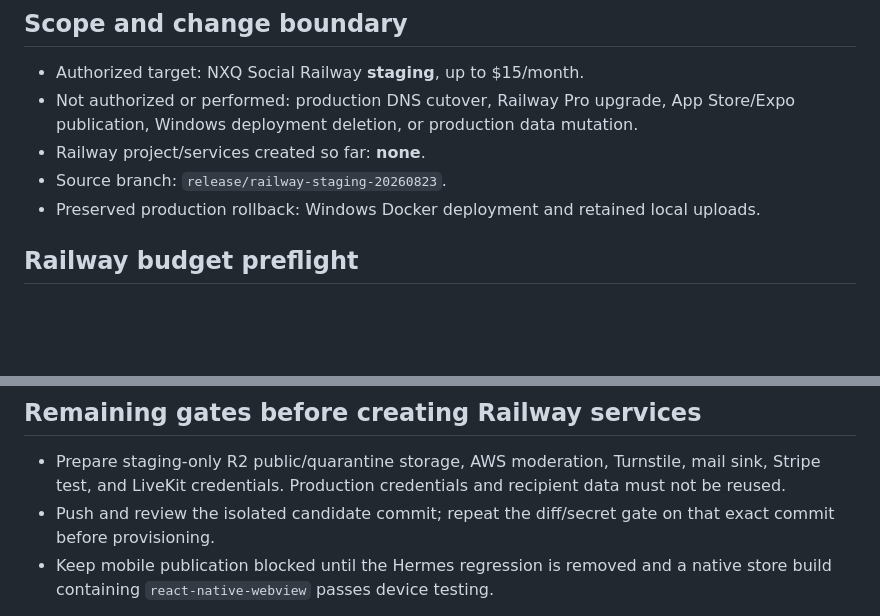
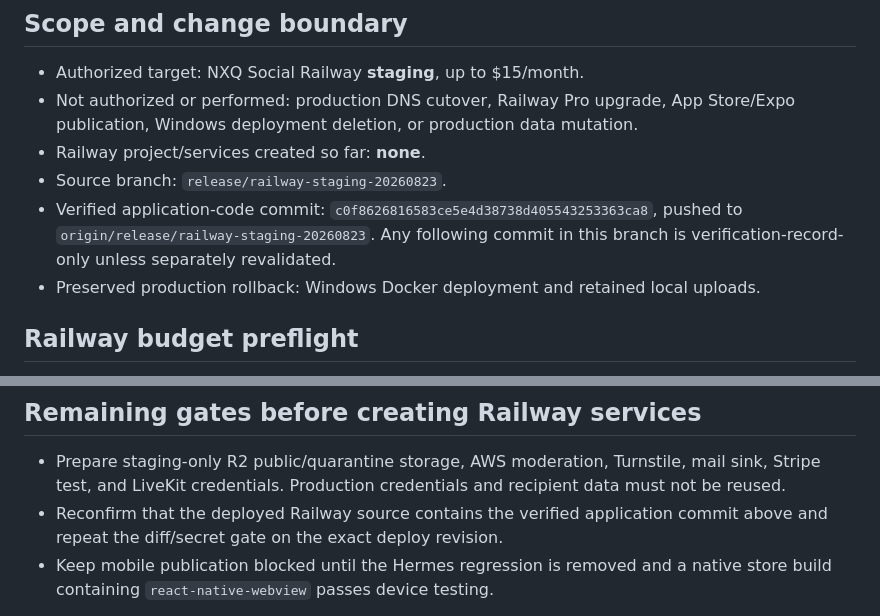
Before and after one commit to gionyortiz/nxqsocial, a Markdown page: docs/RAILWAY_STAGING_VERIFICATION_20260824.md, 2 parts joined by grey strips. Rendered like a GitHub page; blank space fills up the shorter version.

Commit message:
Record verified staging candidate push

```diff
--- a/docs/RAILWAY_STAGING_VERIFICATION_20260824.md
+++ b/docs/RAILWAY_STAGING_VERIFICATION_20260824.md
@@ -8,6 +8,9 @@
   mutation.
 - Railway project/services created so far: **none**.
 - Source branch: `release/railway-staging-20260823`.
+- Verified application-code commit: `c0f8626816583ce5e4d38738d405543253363ca8`,
+  pushed to `origin/release/railway-staging-20260823`. Any following commit in
+  this branch is verification-record-only unless separately revalidated.
 - Preserved production rollback: Windows Docker deployment and retained local
   uploads.
 
@@ -142,8 +145,8 @@ build or update was started during this staging work.
 - Prepare staging-only R2 public/quarantine storage, AWS moderation,
   Turnstile, mail sink, Stripe test, and LiveKit credentials. Production
   credentials and recipient data must not be reused.
-- Push and review the isolated candidate commit; repeat the diff/secret gate on
-  that exact commit before provisioning.
+- Reconfirm that the deployed Railway source contains the verified application
+  commit above and repeat the diff/secret gate on the exact deploy revision.
 - Keep mobile publication blocked until the Hermes regression is removed and a
   native store build containing `react-native-webview` passes device testing.
 
```
